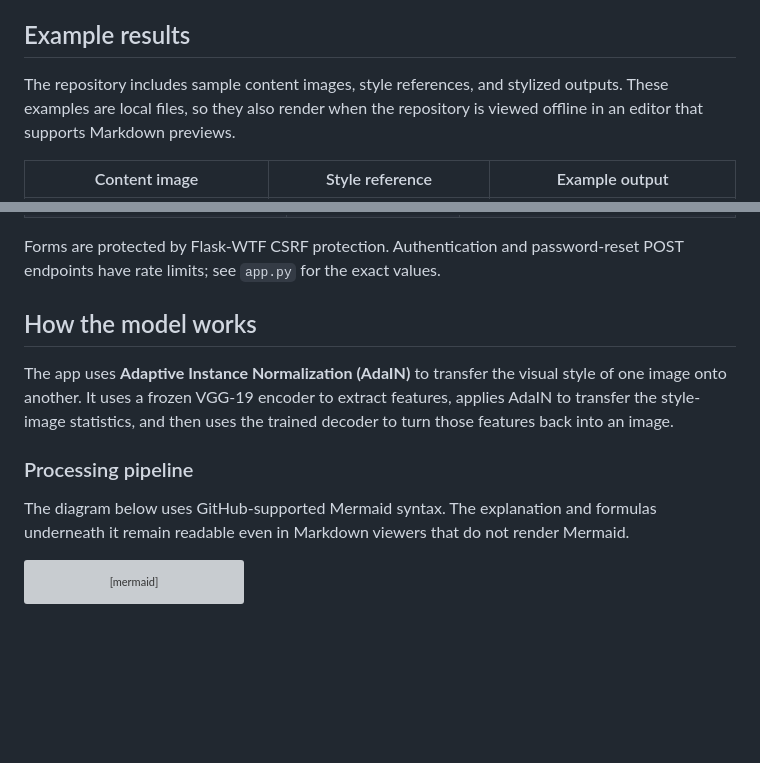
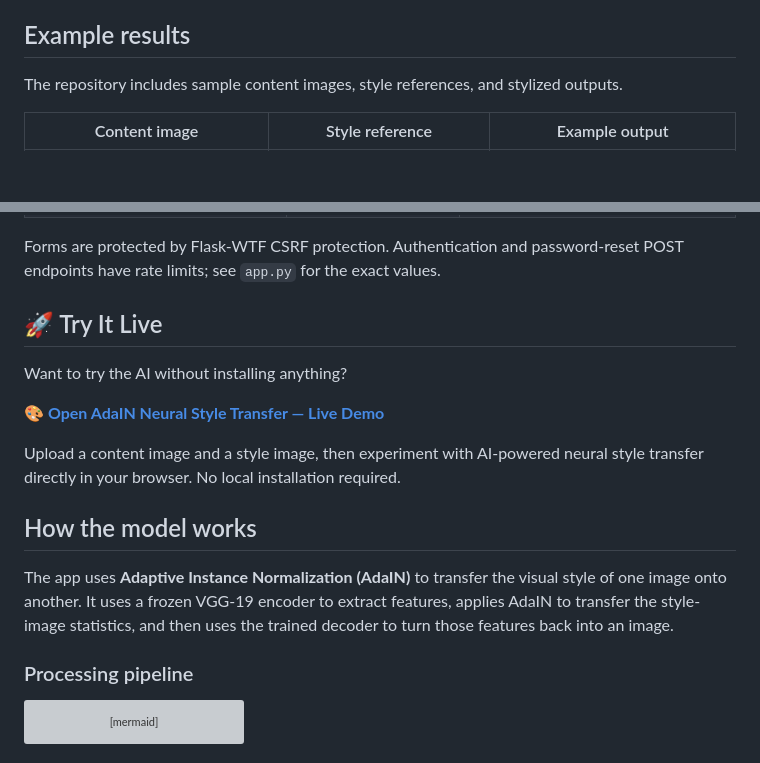
Before and after one commit to dileepkumar2626/AdaIN-Neural-Style-Transfer, a Markdown page: README.md, 2 parts joined by grey strips. GitHub-like rendering; blank space fills up the shorter version; grey boxes are pictures that could not be loaded.

````diff
--- a/README.md
+++ b/README.md
@@ -27,7 +27,7 @@ The pretrained VGG weights and decoder checkpoint are included in the repository
 
 ## Example results
 
-The repository includes sample content images, style references, and stylized outputs. These examples are local files, so they also render when the repository is viewed offline in an editor that supports Markdown previews.
+The repository includes sample content images, style references, and stylized outputs.
 
 | Content image | Style reference | Example output |
 |---|---|---|
@@ -79,14 +79,21 @@ The Flask app is a server-rendered web application with an AJAX-enhanced transfe
 | `/examples/<path:filename>` | Public | Serve the bundled demonstration images. |
 
 Forms are protected by Flask-WTF CSRF protection. Authentication and password-reset POST endpoints have rate limits; see `app.py` for the exact values.
+## 🚀 Try It Live
+
+Want to try the AI without installing anything?
+
+**[🎨 Open AdaIN Neural Style Transfer — Live Demo](https://adain-neural-style-transfer-39tfl8u4t9pp9vbieaksv6.streamlit.app/)**
+
+Upload a content image and a style image, then experiment with AI-powered neural style transfer directly in your browser. No local installation required.
+
+
 
 ## How the model works
 
 The app uses **Adaptive Instance Normalization (AdaIN)** to transfer the visual style of one image onto another. It uses a frozen VGG-19 encoder to extract features, applies AdaIN to transfer the style-image statistics, and then uses the trained decoder to turn those features back into an image.
 
 ### Processing pipeline
-
-The diagram below uses GitHub-supported Mermaid syntax. The explanation and formulas underneath it remain readable even in Markdown viewers that do not render Mermaid.
 
 ```mermaid
 flowchart TD
````
